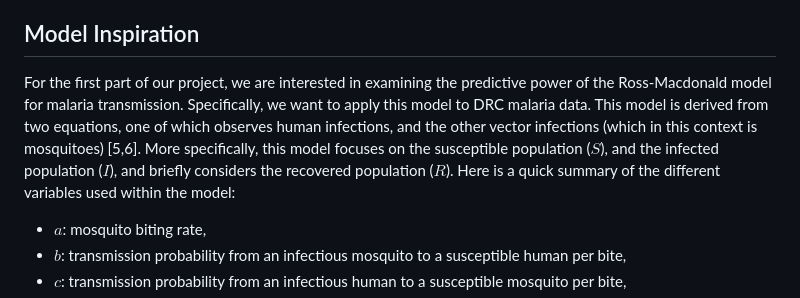
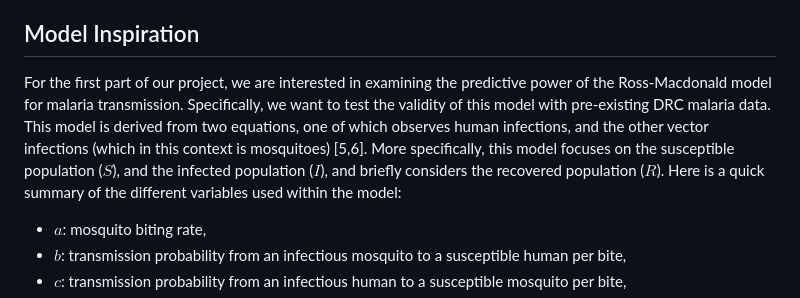
Before and after one commit to EEB313/2023-GroupC, a Markdown page: Project Proposal.md, the part around the change. Rendered like a GitHub page.

```diff
--- a/Project Proposal.md
+++ b/Project Proposal.md
@@ -6,7 +6,7 @@ Malaria is a deadly mosquito-borne herpesvirus caused by _Plasmodium spp_ [1,2].
 
 ## Model Inspiration
 
-For the first part of our project, we are interested in examining the predictive power of the Ross-Macdonald model for malaria transmission. Specifically, we want to apply this model to DRC malaria data. This model is derived from two equations, one of which observes human infections, and the other vector infections (which in this context is mosquitoes) [5,6]. More specifically, this model focuses on the susceptible population ($S$), and the infected population ($I$), and briefly considers the recovered population ($R$). Here is a quick summary of the different variables used within the model:
+For the first part of our project, we are interested in examining the predictive power of the Ross-Macdonald model for malaria transmission. Specifically, we want to test the validity of this model with pre-existing DRC malaria data. This model is derived from two equations, one of which observes human infections, and the other vector infections (which in this context is mosquitoes) [5,6]. More specifically, this model focuses on the susceptible population ($S$), and the infected population ($I$), and briefly considers the recovered population ($R$). Here is a quick summary of the different variables used within the model:
 * $a$: mosquito biting rate,
 * $b$: transmission probability from an infectious mosquito to a susceptible human per bite,
 * $c$: transmission probability from an infectious human to a susceptible mosquito per bite,
```
